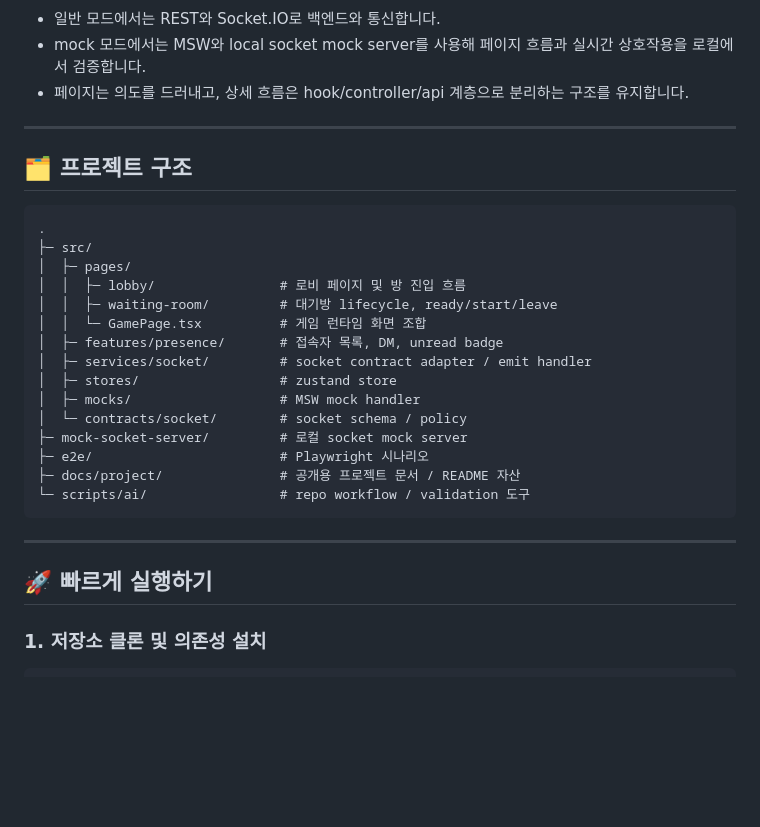
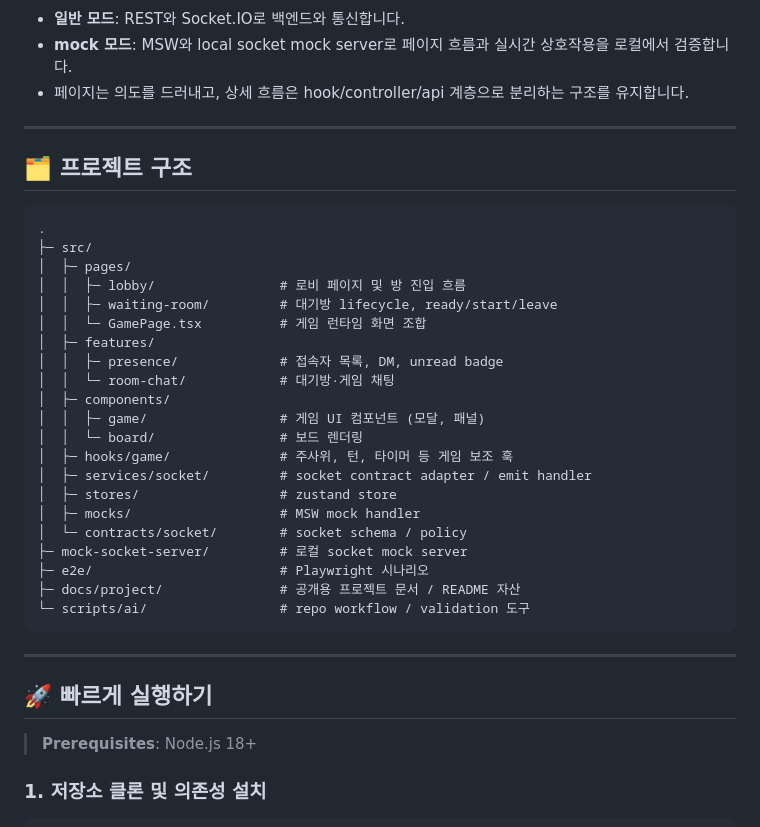
Before and after one commit to modoo-marble-team/Blue_Marble-frontend, a Markdown page: README.md, the part around one of its changes. Drawn GitHub-style; blank space fills up the shorter version.

````diff
--- a/README.md
+++ b/README.md
@@ -60,7 +76,7 @@ flowchart LR
 ```
 
-- 일반 모드에서는 REST와 Socket.IO로 백엔드와 통신합니다.
-- mock 모드에서는 MSW와 local socket mock server를 사용해 페이지 흐름과 실시간 상호작용을 로컬에서 검증합니다.
+- **일반 모드**: REST와 Socket.IO로 백엔드와 통신합니다.
+- **mock 모드**: MSW와 local socket mock server로 페이지 흐름과 실시간 상호작용을 로컬에서 검증합니다.
 - 페이지는 의도를 드러내고, 상세 흐름은 hook/controller/api 계층으로 분리하는 구조를 유지합니다.
 
 ---
@@ -74,7 +90,13 @@ flowchart LR
 │  │  ├─ lobby/                # 로비 페이지 및 방 진입 흐름
 │  │  ├─ waiting-room/         # 대기방 lifecycle, ready/start/leave
 │  │  └─ GamePage.tsx          # 게임 런타임 화면 조합
-│  ├─ features/presence/       # 접속자 목록, DM, unread badge
+│  ├─ features/
+│  │  ├─ presence/             # 접속자 목록, DM, unread badge
+│  │  └─ room-chat/            # 대기방·게임 채팅
+│  ├─ components/
+│  │  ├─ game/                 # 게임 UI 컴포넌트 (모달, 패널)
+│  │  └─ board/                # 보드 렌더링
+│  ├─ hooks/game/              # 주사위, 턴, 타이머 등 게임 보조 훅
 │  ├─ services/socket/         # socket contract adapter / emit handler
 │  ├─ stores/                  # zustand store
 │  ├─ mocks/                   # MSW mock handler
@@ -88,6 +110,8 @@ flowchart LR
 ---
 
 ## 🚀 빠르게 실행하기
+
+> **Prerequisites**: Node.js 18+
 
 ### 1. 저장소 클론 및 의존성 설치
 
````
Also changed, not shown: other parts of README.md (+59 -48 lines).
